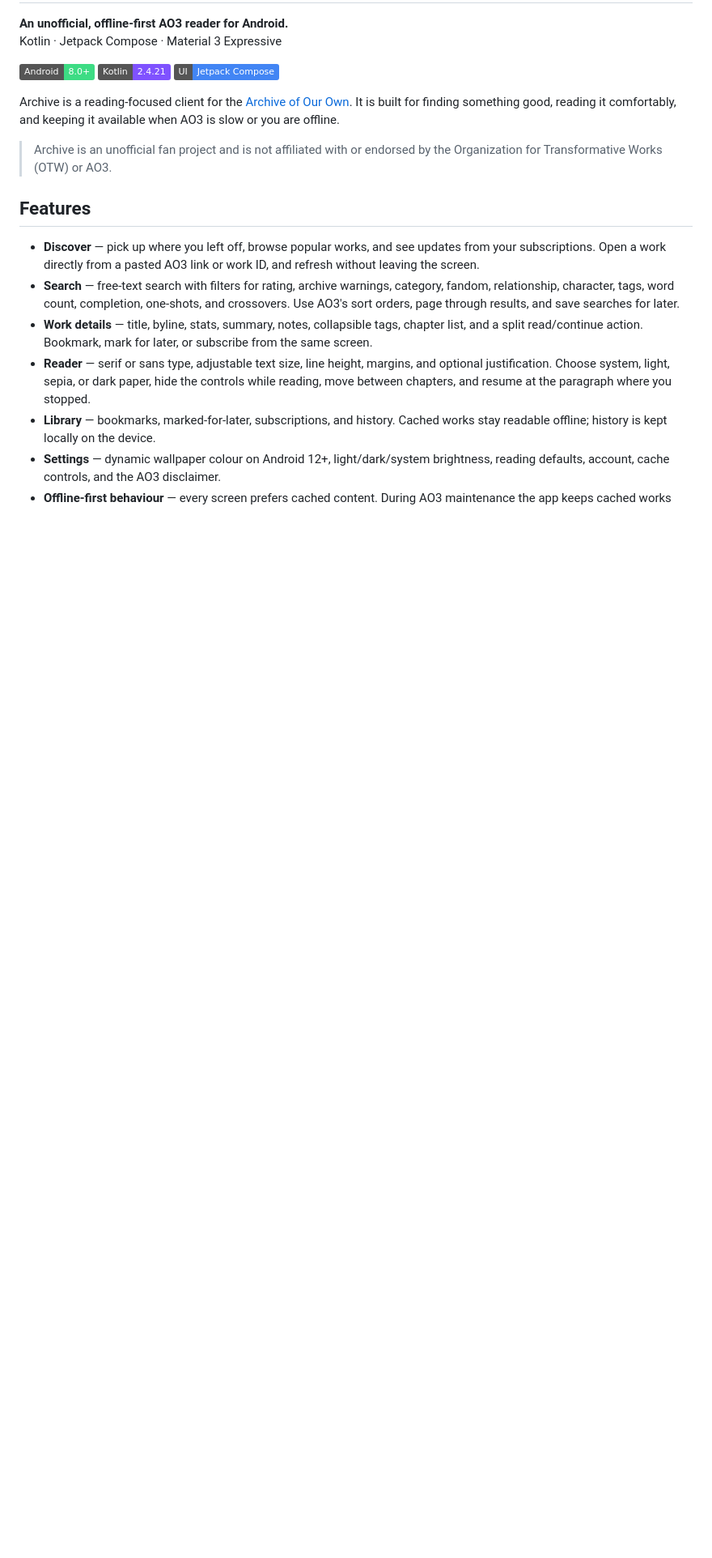
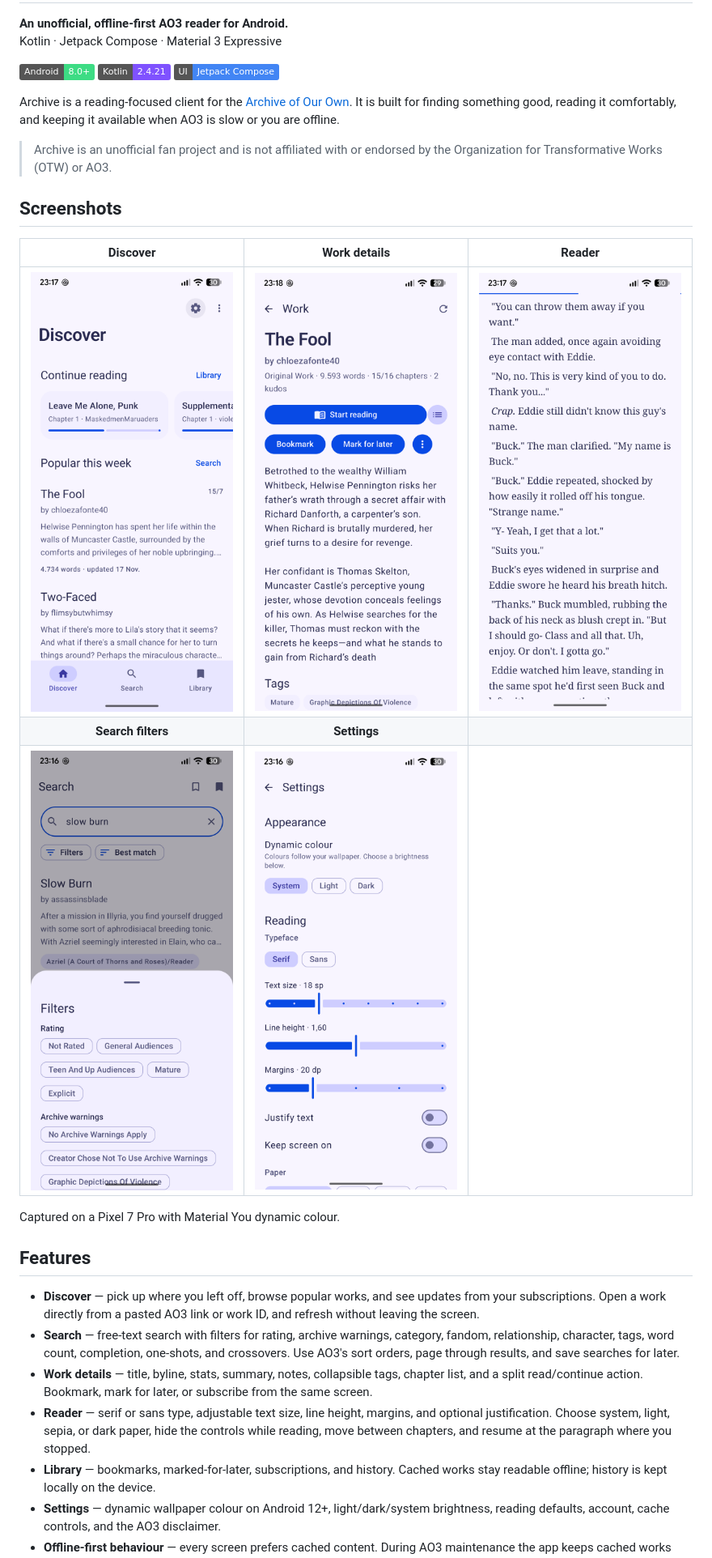
Before and after one commit to Indukto/ao3-m3, a Markdown page: README.md, the part around the change. Shown at 81% size. Rendered like a GitHub page; pictures changed too: docs/screenshots/discover.png (added), docs/screenshots/reader.png (added), docs/screenshots/search.png (added); badges without logos; blank space fills up the shorter version.

Commit message:
Show the app in the README with screenshots.
Readers can now see Discover, work details, the reader, search
filters and settings before building the project.

```diff
--- a/README.md
+++ b/README.md
@@ -13,6 +13,16 @@ AO3 is slow or you are offline.
 
 > Archive is an unofficial fan project and is not affiliated with or endorsed by the Organization
 > for Transformative Works (OTW) or AO3.
+
+## Screenshots
+
+| Discover | Work details | Reader |
+|:---:|:---:|:---:|
+| ![Discover](docs/screenshots/discover.png) | ![Work details](docs/screenshots/work.png) | ![Reader](docs/screenshots/reader.png) |
+| **Search filters** | **Settings** | |
+| ![Search filters](docs/screenshots/search.png) | ![Settings](docs/screenshots/settings.png) | |
+
+Captured on a Pixel 7 Pro with Material You dynamic colour.
 
 ## Features
 
```
